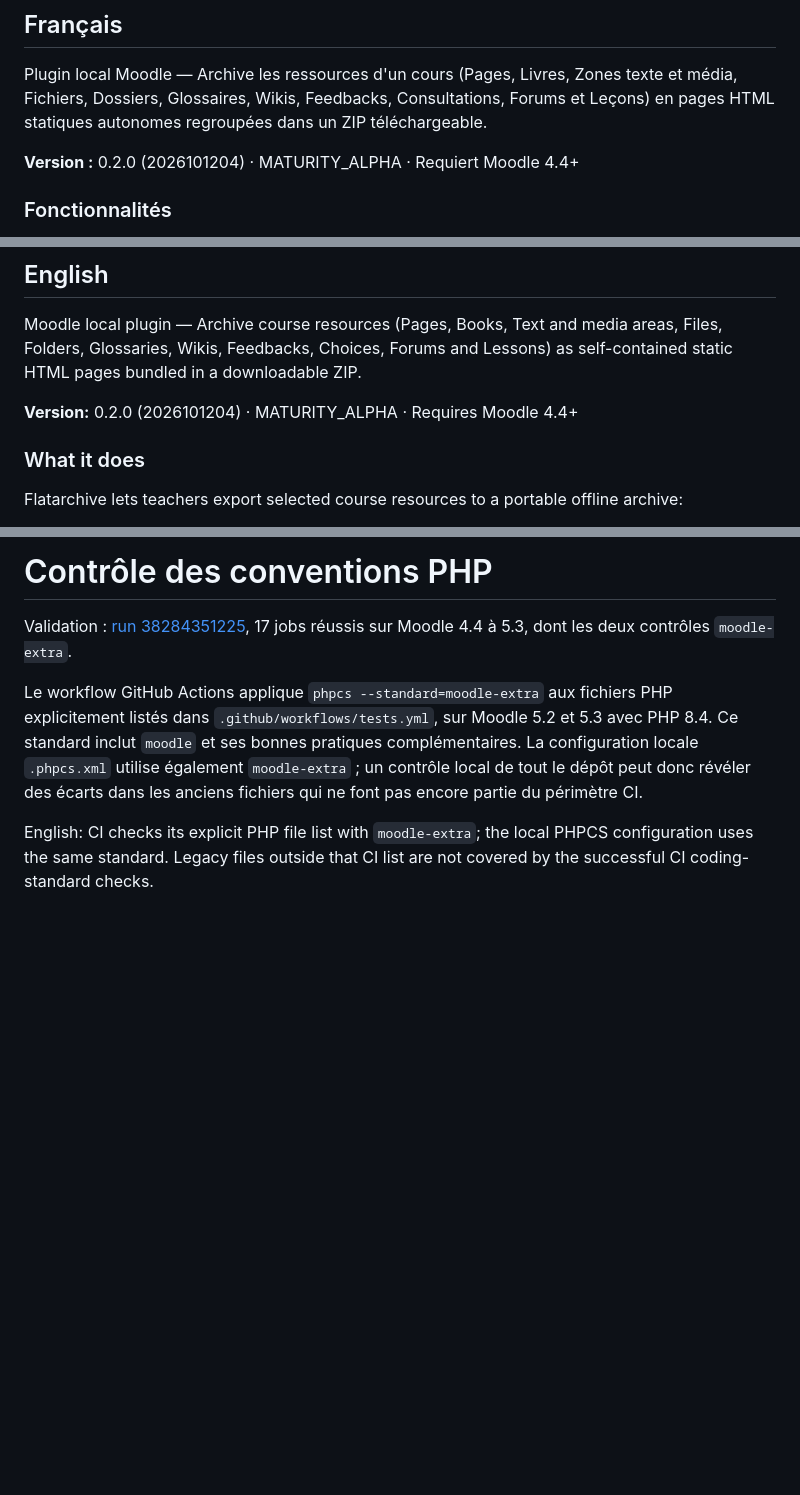
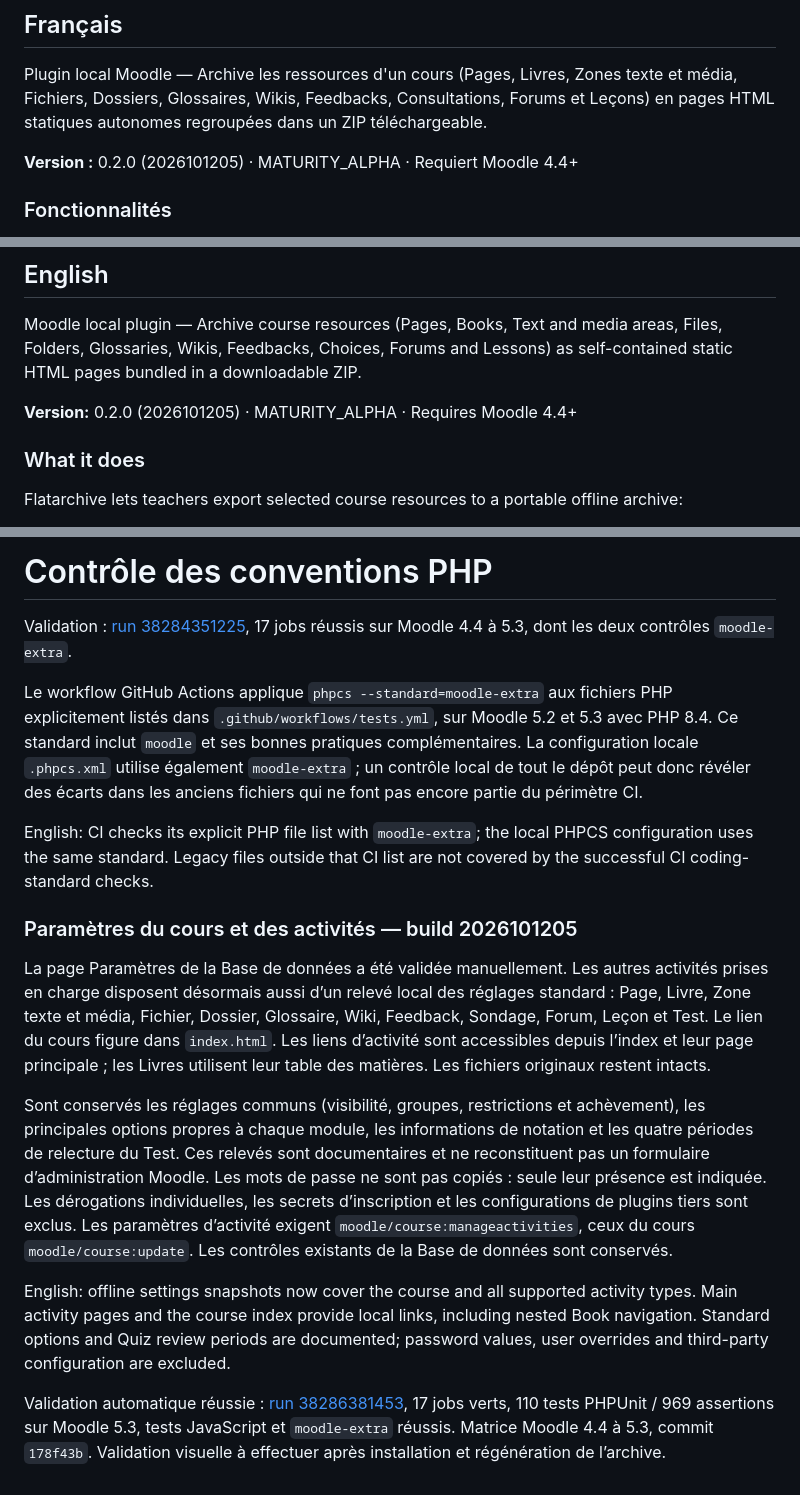
Before and after one commit to edunover/moodle-local_flatarchive, a Markdown page: README.md, 3 parts joined by grey strips. GitHub-like rendering; blank space fills up the shorter version.

Commit message:
Document validated course and activity settings [skip ci]

```diff
--- a/README.md
+++ b/README.md
@@ -8,7 +8,7 @@
 
 Plugin local Moodle — Archive les ressources d'un cours (Pages, Livres, Zones texte et média, Fichiers, Dossiers, Glossaires, Wikis, Feedbacks, Consultations, Forums et Leçons) en pages HTML statiques autonomes regroupées dans un ZIP téléchargeable.
 
-**Version :** 0.2.0 (2026101204) · MATURITY_ALPHA · Requiert Moodle 4.4+
+**Version :** 0.2.0 (2026101205) · MATURITY_ALPHA · Requiert Moodle 4.4+
 
 ### Fonctionnalités
 
@@ -99,7 +99,7 @@ archive_SHORTNAME_202603291200.zip
 
 Moodle local plugin — Archive course resources (Pages, Books, Text and media areas, Files, Folders, Glossaries, Wikis, Feedbacks, Choices, Forums and Lessons) as self-contained static HTML pages bundled in a downloadable ZIP.
 
-**Version:** 0.2.0 (2026101204) · MATURITY_ALPHA · Requires Moodle 4.4+
+**Version:** 0.2.0 (2026101205) · MATURITY_ALPHA · Requires Moodle 4.4+
 
 ### What it does
 
@@ -912,3 +912,32 @@ qui ne font pas encore partie du périmètre CI.
 English: CI checks its explicit PHP file list with `moodle-extra`; the local PHPCS
 configuration uses the same standard. Legacy files outside that CI list are not
 covered by the successful CI coding-standard checks.
+
+
+### Paramètres du cours et des activités — build 2026101205
+
+La page Paramètres de la Base de données a été validée manuellement. Les autres
+activités prises en charge disposent désormais aussi d’un relevé local des réglages
+standard : Page, Livre, Zone texte et média, Fichier, Dossier, Glossaire, Wiki,
+Feedback, Sondage, Forum, Leçon et Test. Le lien du cours figure dans `index.html`.
+Les liens d’activité sont accessibles depuis l’index et leur page principale ;
+les Livres utilisent leur table des matières. Les fichiers originaux restent intacts.
+
+Sont conservés les réglages communs (visibilité, groupes, restrictions et achèvement),
+les principales options propres à chaque module, les informations de notation et
+les quatre périodes de relecture du Test. Ces relevés sont documentaires et ne
+reconstituent pas un formulaire d’administration Moodle. Les mots de passe ne sont
+pas copiés : seule leur présence est indiquée. Les dérogations individuelles,
+les secrets d’inscription et les configurations de plugins tiers sont exclus.
+Les paramètres d’activité exigent `moodle/course:manageactivities`, ceux du cours
+`moodle/course:update`. Les contrôles existants de la Base de données sont conservés.
+
+English: offline settings snapshots now cover the course and all supported activity
+types. Main activity pages and the course index provide local links, including
+nested Book navigation. Standard options and Quiz review periods are documented;
+password values, user overrides and third-party configuration are excluded.
+
+Validation automatique réussie : [run 38286381453](https://github.com/edunover/moodle-local-flatarchive/actions/runs/38286381453),
+17 jobs verts, 110 tests PHPUnit / 969 assertions sur Moodle 5.3, tests JavaScript
+et `moodle-extra` réussis. Matrice Moodle 4.4 à 5.3, commit `178f43b`.
+Validation visuelle à effectuer après installation et régénération de l’archive.
```
Also changed, not shown: claude.md (+29 -0 lines).
